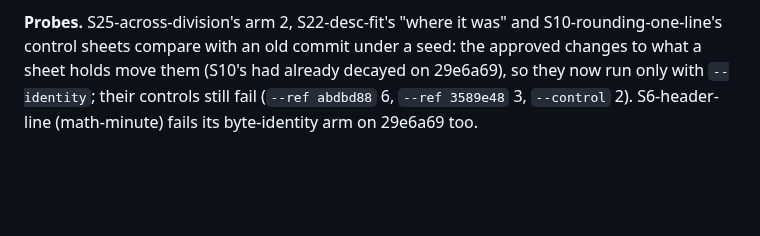
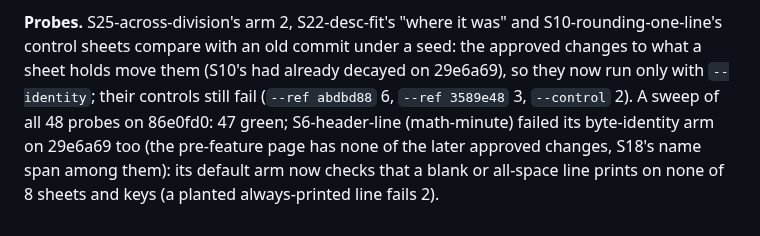
Before and after one commit to Hbleiberg/mathsheet, a Markdown page: docs/loop-findings.md, the part around the change. Rendered like a GitHub page; blank space fills up the shorter version.

```diff
--- a/docs/loop-findings.md
+++ b/docs/loop-findings.md
@@ -1250,4 +1250,6 @@ exactly.
 **Probes.** S25-across-division's arm 2, S22-desc-fit's "where it was" and S10-rounding-one-line's control sheets compare
 with an old commit under a seed: the approved changes to what a sheet holds move them (S10's had already decayed on
 29e6a69), so they now run only with `--identity`; their controls still fail (`--ref abdbd88` 6, `--ref 3589e48` 3,
-`--control` 2). S6-header-line (math-minute) fails its byte-identity arm on 29e6a69 too.
+`--control` 2). A sweep of all 48 probes on 86e0fd0: 47 green; S6-header-line (math-minute) failed its byte-identity arm on
+29e6a69 too (the pre-feature page has none of the later approved changes, S18's name span among them): its default arm now
+checks that a blank or all-space line prints on none of 8 sheets and keys (a planted always-printed line fails 2).
```
Also changed, not shown: docs/IMPROVEMENT_ARCHIVE.md (+3 -1 lines), docs/IMPROVEMENT_LOG.md (+3 -2 lines).
